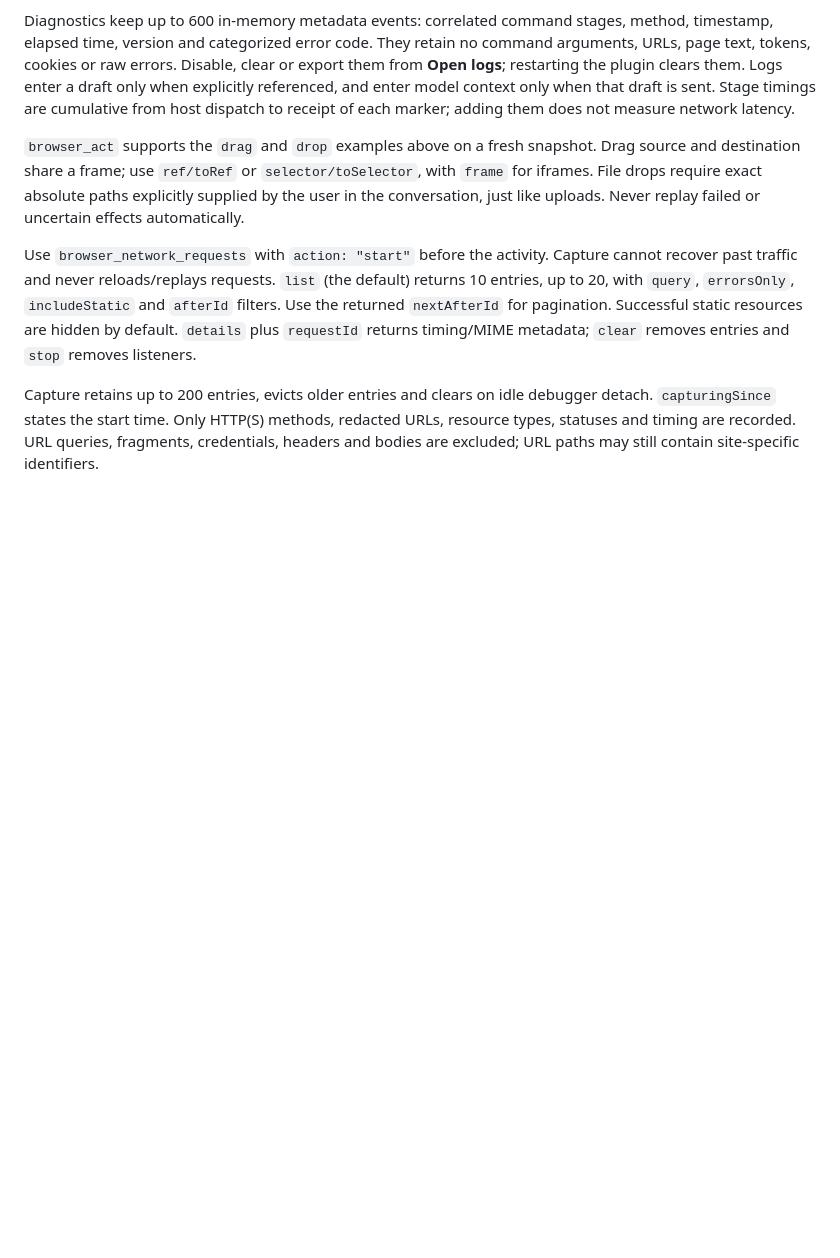
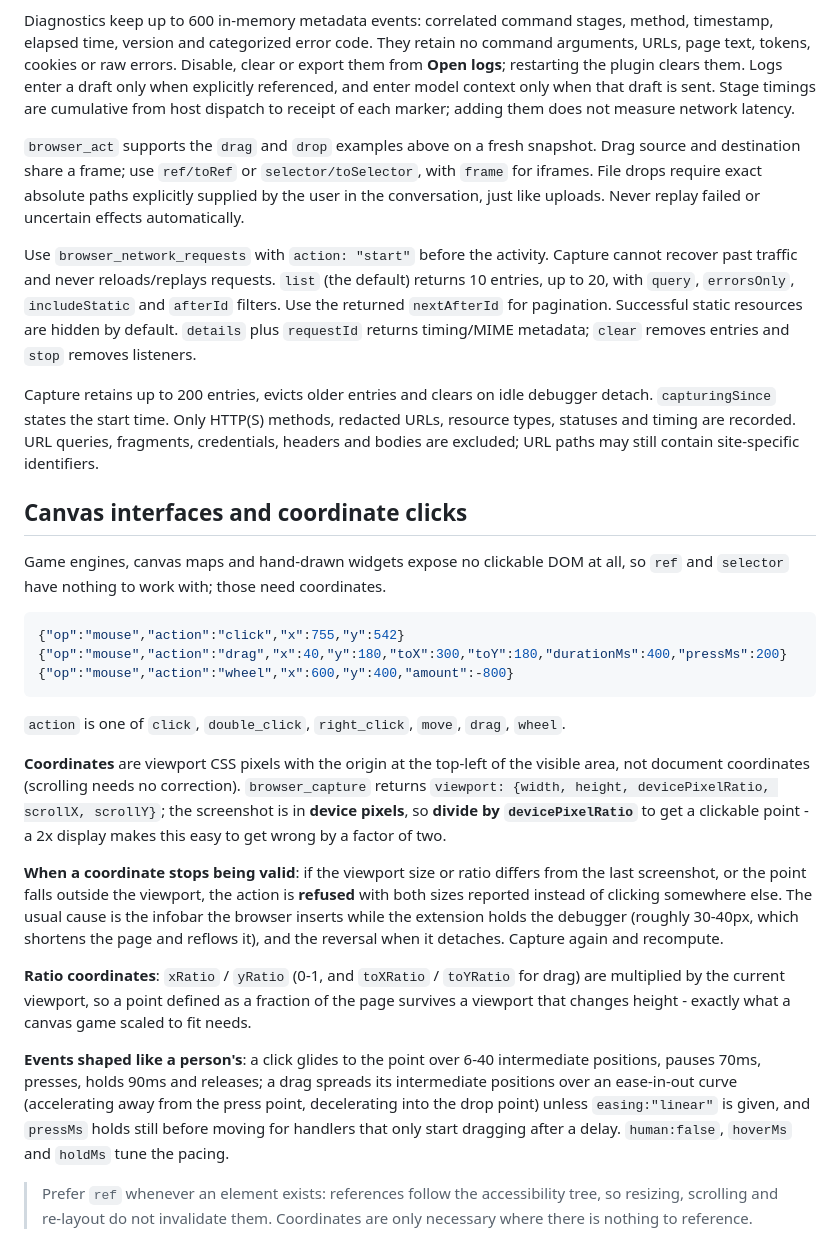
Before and after one commit to DeveloperYe/dsh-doyourweb, a Markdown page: docs/browser-workflow.md, the part around one of its changes. GitHub-like rendering; blank space fills up the shorter version.

Commit message:
docs: document coordinate clicks for canvas interfaces
browser_act gained a mouse action in 0.9.11-0.9.13 but docs/browser-workflow.md still only
described element-level drag and drop, so the largest change of the last three releases was
undocumented outside the README table row and the changelog.

Adds a bilingual section covering the coordinate space (viewport CSS pixels, device pixels divided
by devicePixelRatio), what happens when the viewport changes (the debugger infobar shortens the
page, so a stale coordinate is refused rather than clicked blindly), ratio coordinates for canvases
that scale with the viewport, and the human-paced dispatch including drag easing and pressMs.

No version bump: the runtime is unchanged.

````diff
--- a/docs/browser-workflow.md
+++ b/docs/browser-workflow.md
@@ -51,3 +73,42 @@ Diagnostics keep up to 600 in-memory metadata events: correlated command stages,
 Use `browser_network_requests` with `action: "start"` before the activity. Capture cannot recover past traffic and never reloads/replays requests. `list` (the default) returns 10 entries, up to 20, with `query`, `errorsOnly`, `includeStatic` and `afterId` filters. Use the returned `nextAfterId` for pagination. Successful static resources are hidden by default. `details` plus `requestId` returns timing/MIME metadata; `clear` removes entries and `stop` removes listeners.
 
 Capture retains up to 200 entries, evicts older entries and clears on idle debugger detach. `capturingSince` states the start time. Only HTTP(S) methods, redacted URLs, resource types, statuses and timing are recorded. URL queries, fragments, credentials, headers and bodies are excluded; URL paths may still contain site-specific identifiers.
+
+## Canvas interfaces and coordinate clicks
+
+Game engines, canvas maps and hand-drawn widgets expose no clickable DOM at all, so `ref` and
+`selector` have nothing to work with; those need coordinates.
+
+```json
+{"op":"mouse","action":"click","x":755,"y":542}
+{"op":"mouse","action":"drag","x":40,"y":180,"toX":300,"toY":180,"durationMs":400,"pressMs":200}
+{"op":"mouse","action":"wheel","x":600,"y":400,"amount":-800}
+```
+
+`action` is one of `click`, `double_click`, `right_click`, `move`, `drag`, `wheel`.
+
+**Coordinates** are viewport CSS pixels with the origin at the top-left of the visible area, not
+document coordinates (scrolling needs no correction). `browser_capture` returns
+`viewport: {width, height, devicePixelRatio, scrollX, scrollY}`; the screenshot is in **device
+pixels**, so **divide by `devicePixelRatio`** to get a clickable point - a 2x display makes this
+easy to get wrong by a factor of two.
+
+**When a coordinate stops being valid**: if the viewport size or ratio differs from the last
+screenshot, or the point falls outside the viewport, the action is **refused** with both sizes
+reported instead of clicking somewhere else. The usual cause is the infobar the browser inserts
+while the extension holds the debugger (roughly 30-40px, which shortens the page and reflows it),
+and the reversal when it detaches. Capture again and recompute.
+
+**Ratio coordinates**: `xRatio` / `yRatio` (0-1, and `toXRatio` / `toYRatio` for drag) are
+multiplied by the current viewport, so a point defined as a fraction of the page survives a
+viewport that changes height - exactly what a canvas game scaled to fit needs.
+
+**Events shaped like a person's**: a click glides to the point over 6-40 intermediate positions,
+pauses 70ms, presses, holds 90ms and releases; a drag spreads its intermediate positions over an
+ease-in-out curve (accelerating away from the press point, decelerating into the drop point) unless
+`easing:"linear"` is given, and `pressMs` holds still before moving for handlers that only start
+dragging after a delay. `human:false`, `hoverMs` and `holdMs` tune the pacing.
+
+> Prefer `ref` whenever an element exists: references follow the accessibility tree, so resizing,
+> scrolling and re-layout do not invalidate them. Coordinates are only necessary where there is
+> nothing to reference.
````
Also changed, not shown: other parts of docs/browser-workflow.md (+22 -0 lines).
